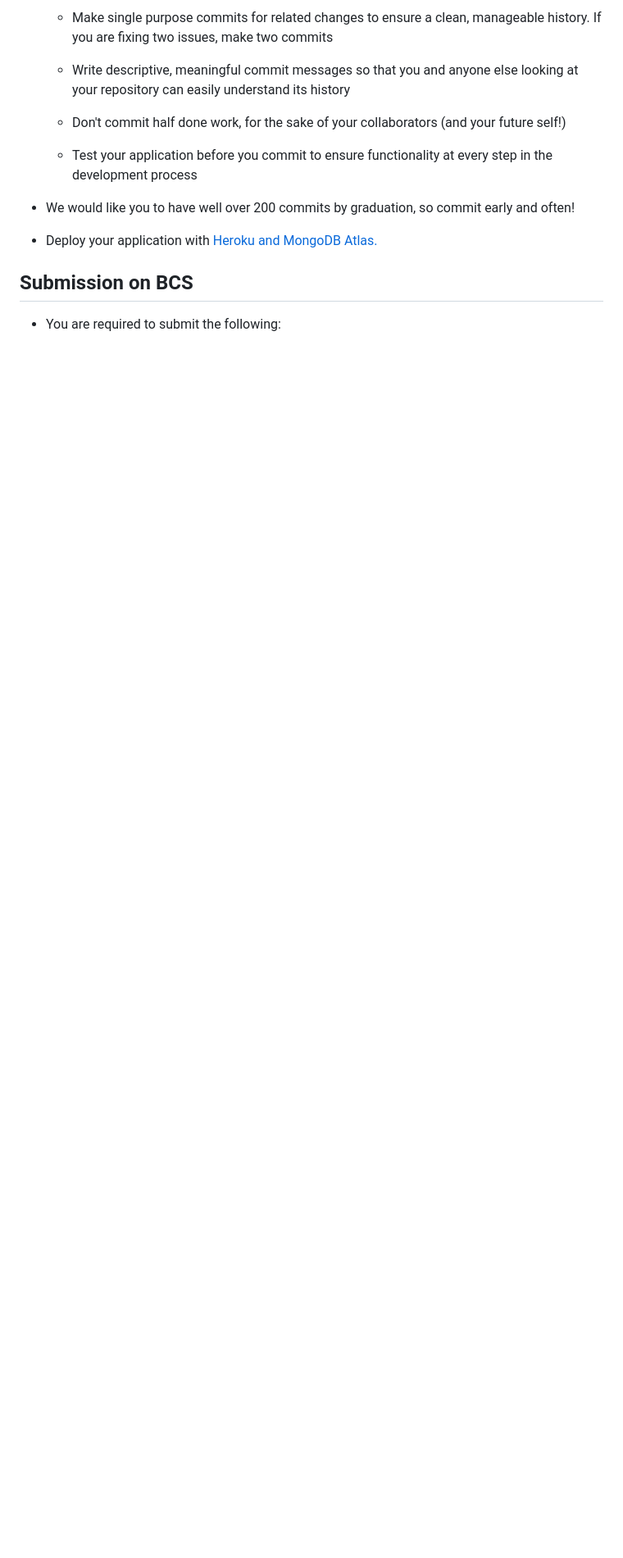
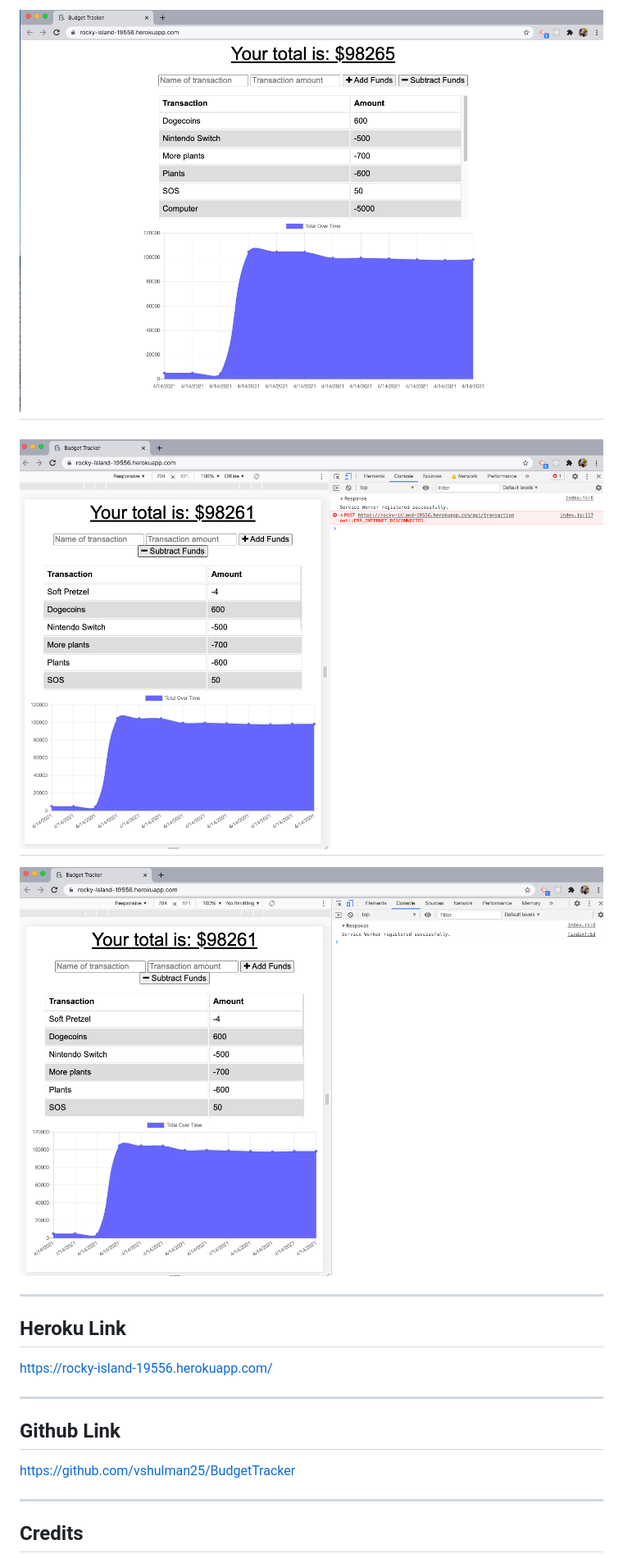
Before and after one commit to vshulman25/BudgetTracker, a Markdown page: README.md, the part around the change printed below. Shown: that part at 82% size. GitHub-like rendering; pictures changed too: public/images/budgetbackonline.png (added), public/images/budgethome.png (added), public/images/budgetoffline.png (added); blank space fills up the shorter version.

Commit message:
adjusting readme

```diff
--- a/README.md
+++ b/README.md
@@ -43,17 +45,22 @@ THEN that will be shown on the page, and added to their transaction history when
 
-  * Make single purpose commits for related changes to ensure a clean, manageable history. If you are fixing two issues, make two commits
+![18:Budget](public/images/budgetbackonline.png)
+--
+![18:Budget](public/images/budgetoffline.png)
+--
+![18:Budget](public/images/budgethome.png)
 
-  * Write descriptive, meaningful commit messages so that you and anyone else looking at your repository can easily understand its history
+---
+## Heroku Link
 
-  * Don't commit half done work, for the sake of your collaborators (and your future self!)
+https://rocky-island-19556.herokuapp.com/
 
-  * Test your application before you commit to ensure functionality at every step in the development process
+---
 
-* We would like you to have well over 200 commits by graduation, so commit early and often!
+## Github Link
 
-* Deploy your application with [Heroku and MongoDB Atlas.](../04-Important/MongoAtlas-Deploy.md)
+https://github.com/vshulman25/BudgetTracker
 
-## Submission on BCS
+---
 
-* You are required to submit the following:
+## Credits
 
```
Also changed, not shown: other parts of README.md (+29 -37 lines).
